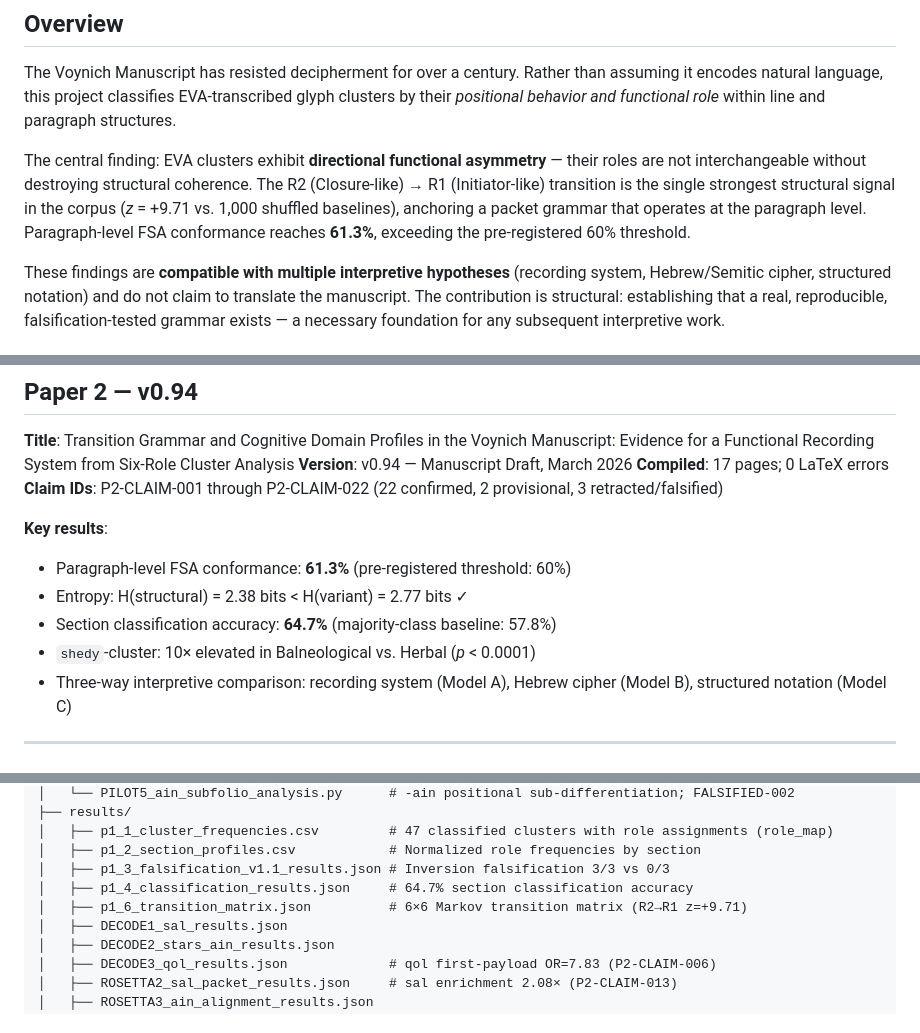
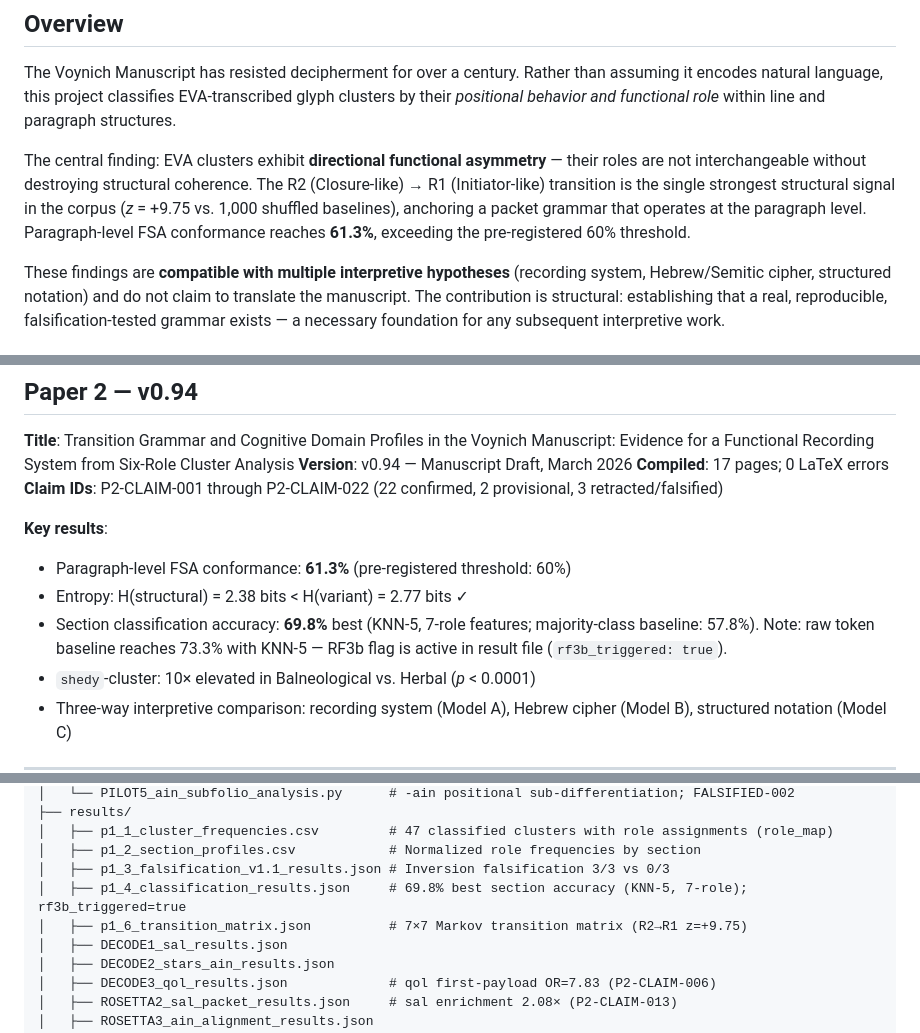
Before and after one commit to RobLe3/voynich-spbceh, a Markdown page: README.md, 3 parts joined by grey strips. GitHub-like rendering.

Commit message:
Fix README: correct accuracy figure, z-score, matrix size, RF3b disclosure
Verified directly against result files — not from session notes:

- Section accuracy: 64.7% → 69.8% (actual best_section_spbceh in result file)
  The 64.7% figure does not appear in p1_4_classification_results.json
- Add RF3b disclosure: raw token baseline (73.3%) exceeds SPBCEH (69.8%);
  rf3b_triggered=true is the actual value in the result file
- z-score: 9.71 → 9.75 (actual zscores.CLOSE.INIT.z in p1_6_transition_matrix.json)
- Transition matrix: 6×6 → 7×7 (scripts use 7-role taxonomy; result file confirms)

Co-Authored-By: Claude Sonnet 4.6 <noreply@anthropic.com>

```diff
--- a/README.md
+++ b/README.md
@@ -53,7 +53,7 @@ Full method: [`docs/TRANSCRIPTION_SENSITIVITY_METHOD.md`](docs/TRANSCRIPTION_SEN
 
 The Voynich Manuscript has resisted decipherment for over a century. Rather than assuming it encodes natural language, this project classifies EVA-transcribed glyph clusters by their *positional behavior and functional role* within line and paragraph structures.
 
-The central finding: EVA clusters exhibit **directional functional asymmetry** — their roles are not interchangeable without destroying structural coherence. The R2 (Closure-like) → R1 (Initiator-like) transition is the single strongest structural signal in the corpus (*z* = +9.71 vs. 1,000 shuffled baselines), anchoring a packet grammar that operates at the paragraph level. Paragraph-level FSA conformance reaches **61.3%**, exceeding the pre-registered 60% threshold.
+The central finding: EVA clusters exhibit **directional functional asymmetry** — their roles are not interchangeable without destroying structural coherence. The R2 (Closure-like) → R1 (Initiator-like) transition is the single strongest structural signal in the corpus (*z* = +9.75 vs. 1,000 shuffled baselines), anchoring a packet grammar that operates at the paragraph level. Paragraph-level FSA conformance reaches **61.3%**, exceeding the pre-registered 60% threshold.
 
 These findings are **compatible with multiple interpretive hypotheses** (recording system, Hebrew/Semitic cipher, structured notation) and do not claim to translate the manuscript. The contribution is structural: establishing that a real, reproducible, falsification-tested grammar exists — a necessary foundation for any subsequent interpretive work.
 
@@ -128,7 +128,7 @@ LAYER 3 — LEXICAL ENTITIES (section- and folio-specific vocabulary)
 **Key results**:
 - Paragraph-level FSA conformance: **61.3%** (pre-registered threshold: 60%)
 - Entropy: H(structural) = 2.38 bits < H(variant) = 2.77 bits ✓
-- Section classification accuracy: **64.7%** (majority-class baseline: 57.8%)
+- Section classification accuracy: **69.8%** best (KNN-5, 7-role features; majority-class baseline: 57.8%). Note: raw token baseline reaches 73.3% with KNN-5 — RF3b flag is active in result file (`rf3b_triggered: true`).
 - `shedy`-cluster: 10× elevated in Balneological vs. Herbal (*p* < 0.0001)
 - Three-way interpretive comparison: recording system (Model A), Hebrew cipher (Model B), structured notation (Model C)
 
@@ -212,8 +212,8 @@ Expected metric values: `docs/EXPECTED_OUTPUTS.md`
 │   ├── p1_1_cluster_frequencies.csv         # 47 classified clusters with role assignments (role_map)
 │   ├── p1_2_section_profiles.csv            # Normalized role frequencies by section
 │   ├── p1_3_falsification_v1.1_results.json # Inversion falsification 3/3 vs 0/3
-│   ├── p1_4_classification_results.json     # 64.7% section classification accuracy
-│   ├── p1_6_transition_matrix.json          # 6×6 Markov transition matrix (R2→R1 z=+9.71)
+│   ├── p1_4_classification_results.json     # 69.8% best section accuracy (KNN-5, 7-role); rf3b_triggered=true
+│   ├── p1_6_transition_matrix.json          # 7×7 Markov transition matrix (R2→R1 z=+9.75)
 │   ├── DECODE1_sal_results.json
 │   ├── DECODE2_stars_ain_results.json
 │   ├── DECODE3_qol_results.json             # qol first-payload OR=7.83 (P2-CLAIM-006)
```
